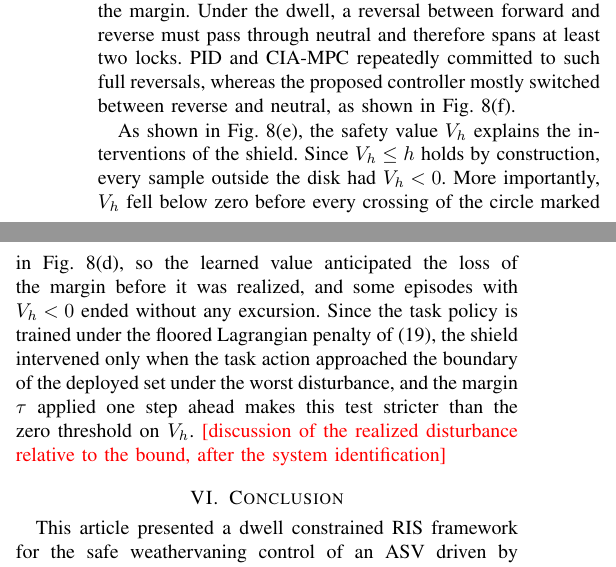
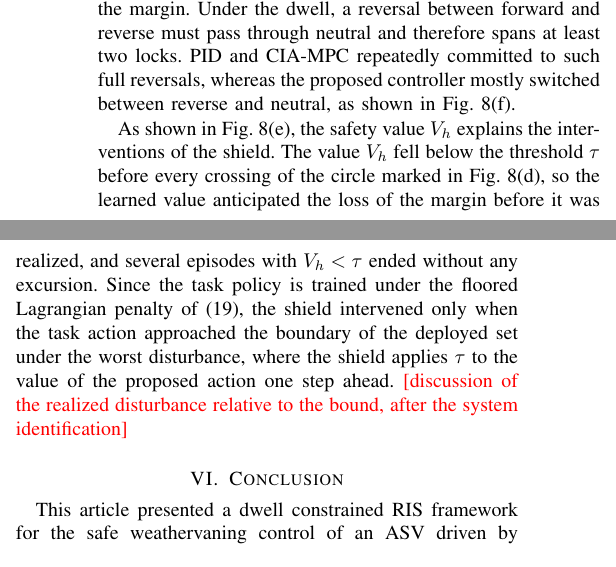
Before and after one commit to rapter-turtle/dwell-ris, a LaTeX paper (main.tex): two parts of the columns of page 10 of 12, joined at a grey line, cut so that both start at the same text. Compiled offline with pdfLaTeX; a missing font is replaced by an installed copy or a similar font; a LaTeX package or settings file that is missing is left out.

Commit message:
Fig. 8 (e) 기준선을 shield 임계값 tau 로 변경, 캡션과 논의 단락 갱신
- V_h 패널에 tau = 0.5 점선과 V_h < tau 구간 음영 (원 통과 전 선행 감지는 tau 기준으로도 성립)
- 논의 단락의 0 기준 서술을 tau 기준으로 교체, 중복 문장 삭제

Co-Authored-By: Claude Opus 5.5 <noreply@anthropic.com>

```diff
--- a/main.tex
+++ b/main.tex
@@ -591,7 +591,7 @@ In contrast, the proposed controller achieved the smallest RMS and maximum dista
 
 The behavior during locked intervals is the direct field evidence for the formulation of Section~\ref{sec_family}. The PLC enforced the dwell for every controller, and the measured interval between consecutive shifts was never shorter than the 3~s dwell in any run. The mean growth of the distance within the lock after a shift was the smallest for the proposed controller, whereas its largest single growth was the largest among the three controllers, indicating that a lock opened at an unfavorable moment can still consume a large part of the margin. Under the dwell, a reversal between forward and reverse must pass through neutral and therefore spans at least two locks. \pid and \ciampc repeatedly committed to such full reversals, whereas the proposed controller mostly switched between reverse and neutral, as shown in Fig.~\ref{fig_field_compare}(f).
 
-As shown in Fig.~\ref{fig_field_compare}(e), the safety value $V_h$ explains the interventions of the shield. Since $V_h \le h$ holds by construction, every sample outside the disk had $V_h < 0$. More importantly, $V_h$ fell below zero before every crossing of the circle marked in Fig.~\ref{fig_field_compare}(d), so the learned value anticipated the loss of the margin before it was realized, and some episodes with $V_h < 0$ ended without any excursion. Since the task policy is trained under the floored Lagrangian penalty of \eqref{eq_lagrange}, the shield intervened only when the task action approached the boundary of the deployed set under the worst disturbance, and the margin $\tau$ applied one step ahead makes this test stricter than the zero threshold on $V_h$. \pending{discussion of the realized disturbance relative to the bound, after the system identification}
+As shown in Fig.~\ref{fig_field_compare}(e), the safety value $V_h$ explains the interventions of the shield. The value $V_h$ fell below the threshold $\tau$ before every crossing of the circle marked in Fig.~\ref{fig_field_compare}(d), so the learned value anticipated the loss of the margin before it was realized, and several episodes with $V_h < \tau$ ended without any excursion. Since the task policy is trained under the floored Lagrangian penalty of \eqref{eq_lagrange}, the shield intervened only when the task action approached the boundary of the deployed set under the worst disturbance, where the shield applies $\tau$ to the value of the proposed action one step ahead. \pending{discussion of the realized disturbance relative to the bound, after the system identification}
 
 \section{Conclusion}\label{sec_conclusion}
 
```
Also changed, not shown: figures/fig_field_compare.pdf, main.tex (2 more changed lines).
